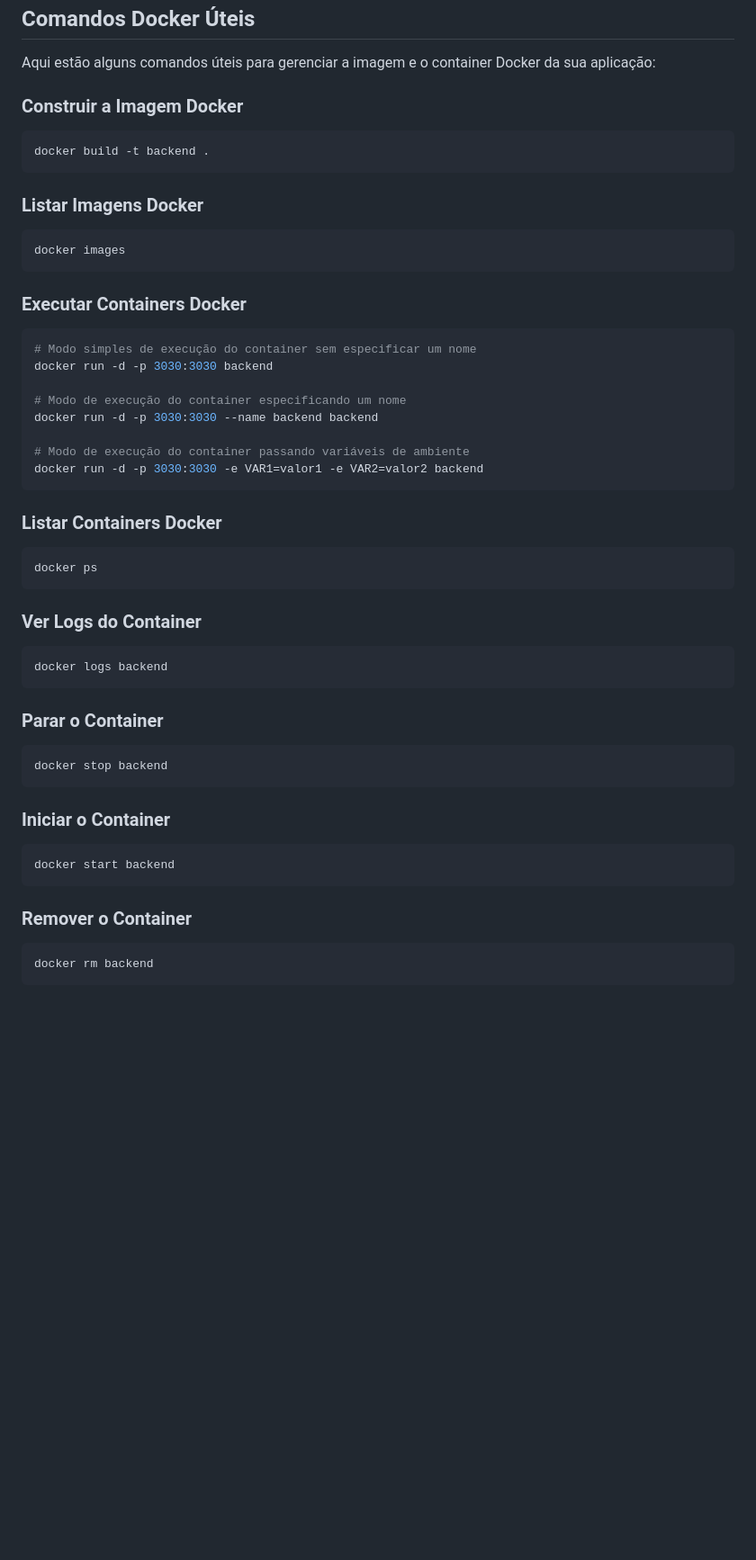
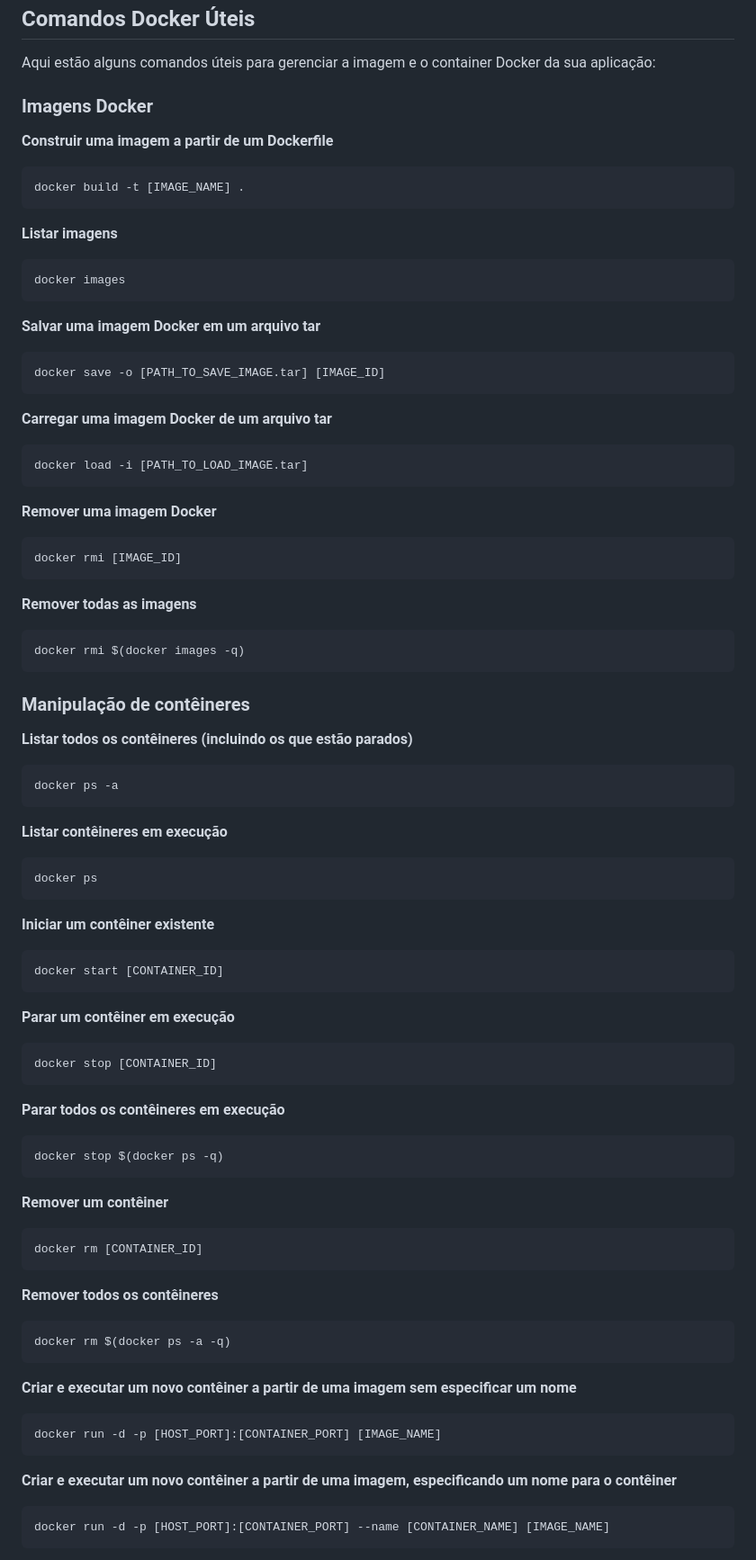
Before and after one commit to edualves15/static-app-back-end, a Markdown page: README.md, the part around one of its changes. Shown at 90% size. Rendered like a GitHub page; blank space fills up the shorter version.

Commit message:
Atualização do README.MD

````diff
--- a/README.md
+++ b/README.md
@@ -62,49 +62,82 @@ Lembre-se de não versionar o arquivo `.env` contendo suas configurações sens
 
 Aqui estão alguns comandos úteis para gerenciar a imagem e o container Docker da sua aplicação:
 
-### Construir a Imagem Docker
+### Imagens Docker
+
+**Construir uma imagem a partir de um Dockerfile**
 ```bash
-docker build -t backend .
+docker build -t [IMAGE_NAME] .
 ```
 
-### Listar Imagens Docker
+**Listar imagens**
 ```bash
 docker images
 ```
 
-### Executar Containers Docker
+**Salvar uma imagem Docker em um arquivo tar**
 ```bash
-# Modo simples de execução do container sem especificar um nome
-docker run -d -p 3030:3030 backend
-
-# Modo de execução do container especificando um nome
-docker run -d -p 3030:3030 --name backend backend
-
-# Modo de execução do container passando variáveis de ambiente
-docker run -d -p 3030:3030 -e VAR1=valor1 -e VAR2=valor2 backend
+docker save -o [PATH_TO_SAVE_IMAGE.tar] [IMAGE_ID]
 ```
 
-### Listar Containers Docker
+**Carregar uma imagem Docker de um arquivo tar**
+```bash
+docker load -i [PATH_TO_LOAD_IMAGE.tar]
+```
+
+**Remover uma imagem Docker**
+```bash
+docker rmi [IMAGE_ID]
+```
+
+**Remover todas as imagens**
+```bash
+docker rmi $(docker images -q)
+```
+
+### Manipulação de contêineres
+
+**Listar todos os contêineres (incluindo os que estão parados)**
+```bash
+docker ps -a
+```
+
+**Listar contêineres em execução**
 ```bash
 docker ps
 ```
 
-### Ver Logs do Container
+**Iniciar um contêiner existente**
 ```bash
-docker logs backend
+docker start [CONTAINER_ID]
 ```
 
-### Parar o Container
+**Parar um contêiner em execução**
 ```bash
-docker stop backend
+docker stop [CONTAINER_ID]
 ```
 
-### Iniciar o Container
+**Parar todos os contêineres em execução**
 ```bash
-docker start backend
+docker stop $(docker ps -q)
 ```
 
-### Remover o Container
+**Remover um contêiner**
 ```bash
-docker rm backend
+docker rm [CONTAINER_ID]
 ```
+
+**Remover todos os contêineres**
+```bash
+docker rm $(docker ps -a -q)
+```
+
+**Criar e executar um novo contêiner a partir de uma imagem sem especificar um nome**
+```bash
+docker run -d -p [HOST_PORT]:[CONTAINER_PORT] [IMAGE_NAME]
+```
+
+**Criar e executar um novo contêiner a partir de uma imagem, especificando um nome para o contêiner**
+```bash
+docker run -d -p [HOST_PORT]:[CONTAINER_PORT] --name [CONTAINER_NAME] [IMAGE_NAME]
+```
+
````
Also changed, not shown: other parts of README.md (+9 -0 lines).
